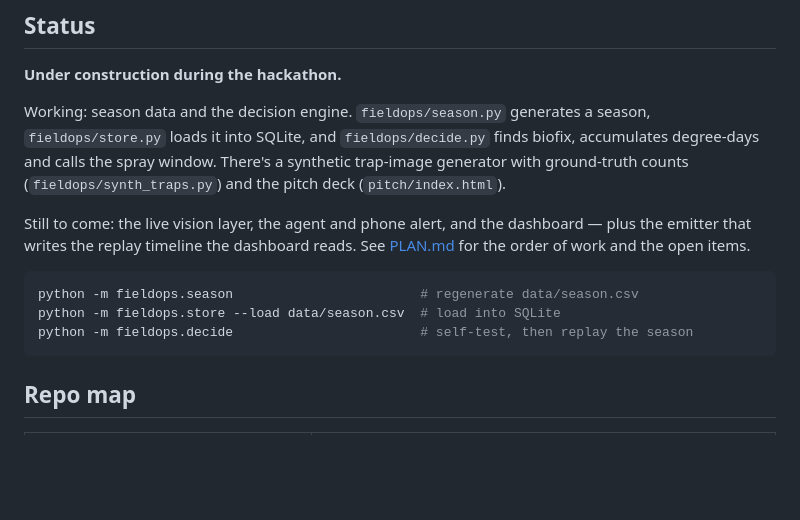
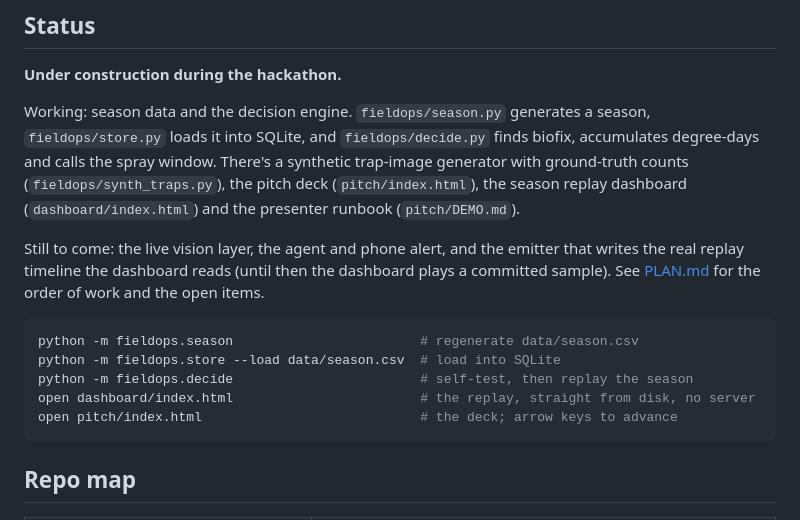
Before and after one commit to FieldOpsAIHackathon/fieldops-ai, a Markdown page: README.md, the part around the change. Drawn GitHub-style; blank space fills up the shorter version.

Commit message:
README: dashboard and demo runbook have landed

````diff
--- a/README.md
+++ b/README.md
@@ -61,16 +61,19 @@ business. You can unplug the network cable and FieldOps keeps working.
 Working: season data and the decision engine. `fieldops/season.py` generates a season,
 `fieldops/store.py` loads it into SQLite, and `fieldops/decide.py` finds biofix, accumulates
 degree-days and calls the spray window. There's a synthetic trap-image generator with ground-truth
-counts (`fieldops/synth_traps.py`) and the pitch deck (`pitch/index.html`).
+counts (`fieldops/synth_traps.py`), the pitch deck (`pitch/index.html`), the season replay
+dashboard (`dashboard/index.html`) and the presenter runbook (`pitch/DEMO.md`).
 
-Still to come: the live vision layer, the agent and phone alert, and the dashboard — plus the
-emitter that writes the replay timeline the dashboard reads. See [PLAN.md](PLAN.md) for the order
-of work and the open items.
+Still to come: the live vision layer, the agent and phone alert, and the emitter that writes the
+real replay timeline the dashboard reads (until then the dashboard plays a committed sample). See
+[PLAN.md](PLAN.md) for the order of work and the open items.
 
 ```bash
 python -m fieldops.season                        # regenerate data/season.csv
 python -m fieldops.store --load data/season.csv  # load into SQLite
 python -m fieldops.decide                        # self-test, then replay the season
+open dashboard/index.html                        # the replay, straight from disk, no server
+open pitch/index.html                            # the deck; arrow keys to advance
 ```
 
 ## Repo map
````
